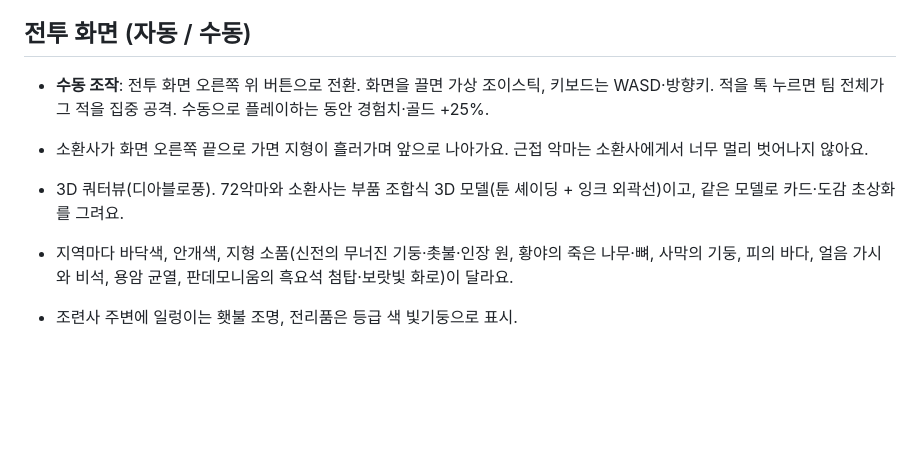
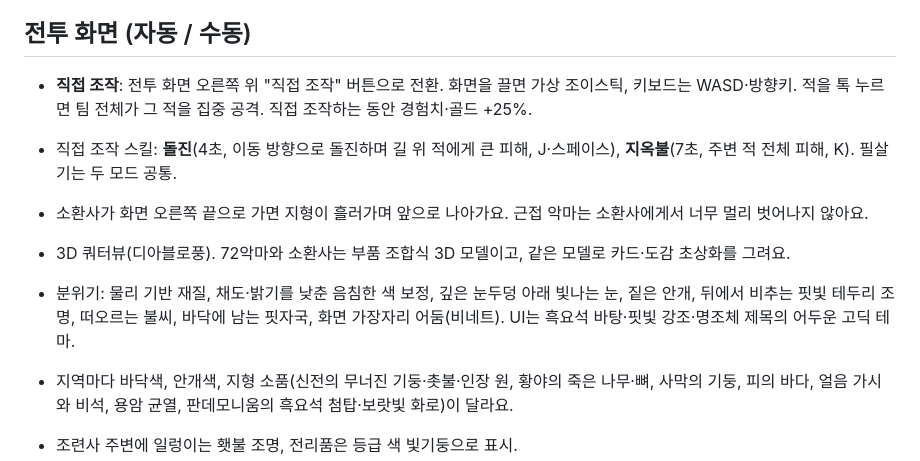
Before and after one commit to 45rhksdn/yokai-fusion, a Markdown page: docs/game-design.md, the part around the change. GitHub-like rendering; blank space fills up the shorter version.

```diff
--- a/docs/game-design.md
+++ b/docs/game-design.md
@@ -45,10 +45,12 @@
 
 ## 전투 화면 (자동 / 수동)
 
-- **수동 조작**: 전투 화면 오른쪽 위 버튼으로 전환. 화면을 끌면 가상 조이스틱, 키보드는 WASD·방향키. 적을 톡 누르면 팀 전체가 그 적을 집중 공격. 수동으로 플레이하는 동안 경험치·골드 +25%.
+- **직접 조작**: 전투 화면 오른쪽 위 "직접 조작" 버튼으로 전환. 화면을 끌면 가상 조이스틱, 키보드는 WASD·방향키. 적을 톡 누르면 팀 전체가 그 적을 집중 공격. 직접 조작하는 동안 경험치·골드 +25%.
+- 직접 조작 스킬: **돌진**(4초, 이동 방향으로 돌진하며 길 위 적에게 큰 피해, J·스페이스), **지옥불**(7초, 주변 적 전체 피해, K). 필살기는 두 모드 공통.
 - 소환사가 화면 오른쪽 끝으로 가면 지형이 흘러가며 앞으로 나아가요. 근접 악마는 소환사에게서 너무 멀리 벗어나지 않아요.
 
-- 3D 쿼터뷰(디아블로풍). 72악마와 소환사는 부품 조합식 3D 모델(툰 셰이딩 + 잉크 외곽선)이고, 같은 모델로 카드·도감 초상화를 그려요.
+- 3D 쿼터뷰(디아블로풍). 72악마와 소환사는 부품 조합식 3D 모델이고, 같은 모델로 카드·도감 초상화를 그려요.
+- 분위기: 물리 기반 재질, 채도·밝기를 낮춘 음침한 색 보정, 깊은 눈두덩 아래 빛나는 눈, 짙은 안개, 뒤에서 비추는 핏빛 테두리 조명, 떠오르는 불씨, 바닥에 남는 핏자국, 화면 가장자리 어둠(비네트). UI는 흑요석 바탕·핏빛 강조·명조체 제목의 어두운 고딕 테마.
 - 지역마다 바닥색, 안개색, 지형 소품(신전의 무너진 기둥·촛불·인장 원, 황야의 죽은 나무·뼈, 사막의 기둥, 피의 바다, 얼음 가시와 비석, 용암 균열, 판데모니움의 흑요석 첨탑·보랏빛 화로)이 달라요.
 - 조련사 주변에 일렁이는 횃불 조명, 전리품은 등급 색 빛기둥으로 표시.
 - WebGL을 못 쓰면 2D 그림 장면으로 자동 전환.
```
Also changed, not shown: README.md (+2 -2 lines), art/demons-3d.png, 1 other file.
